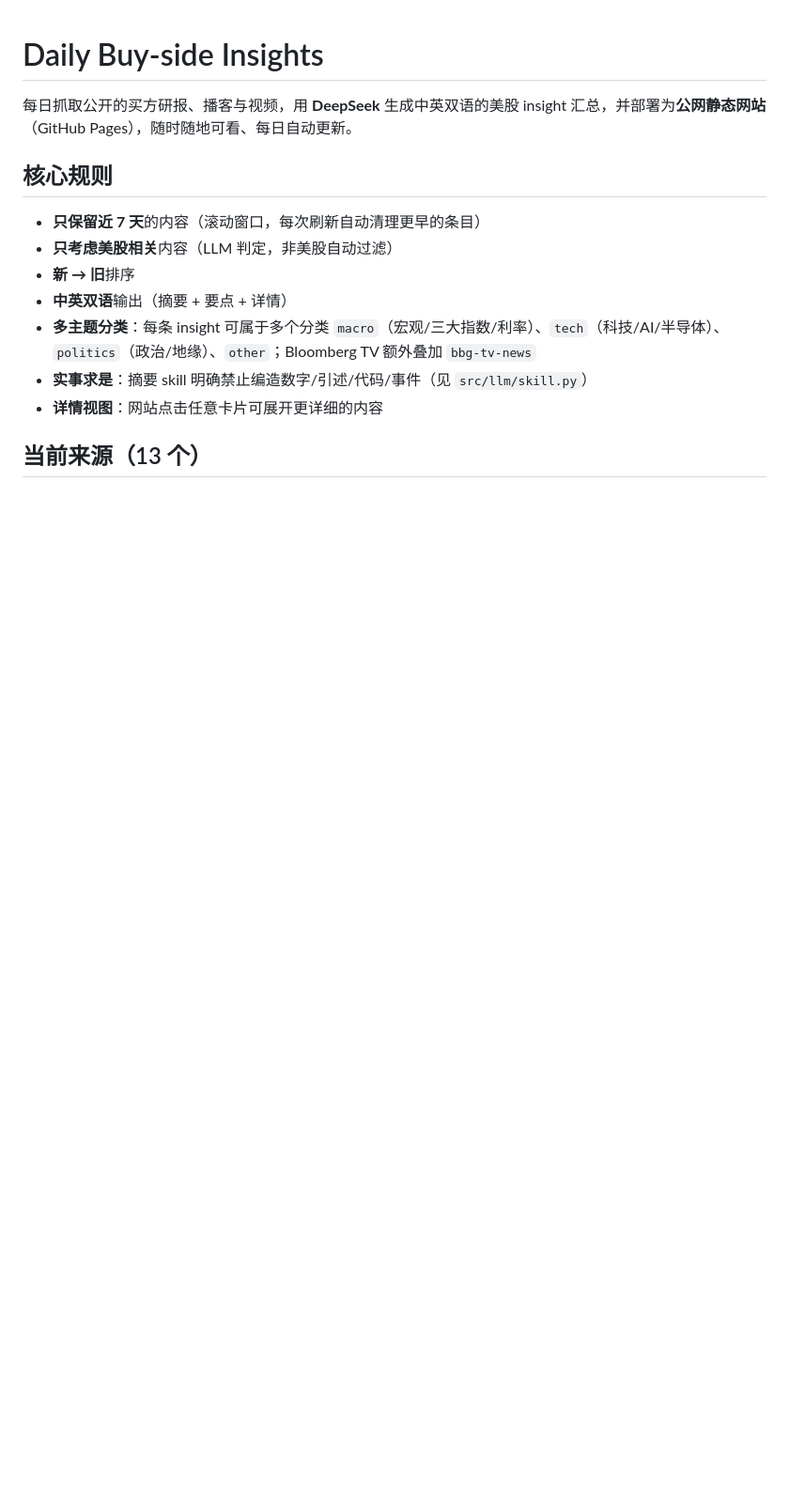
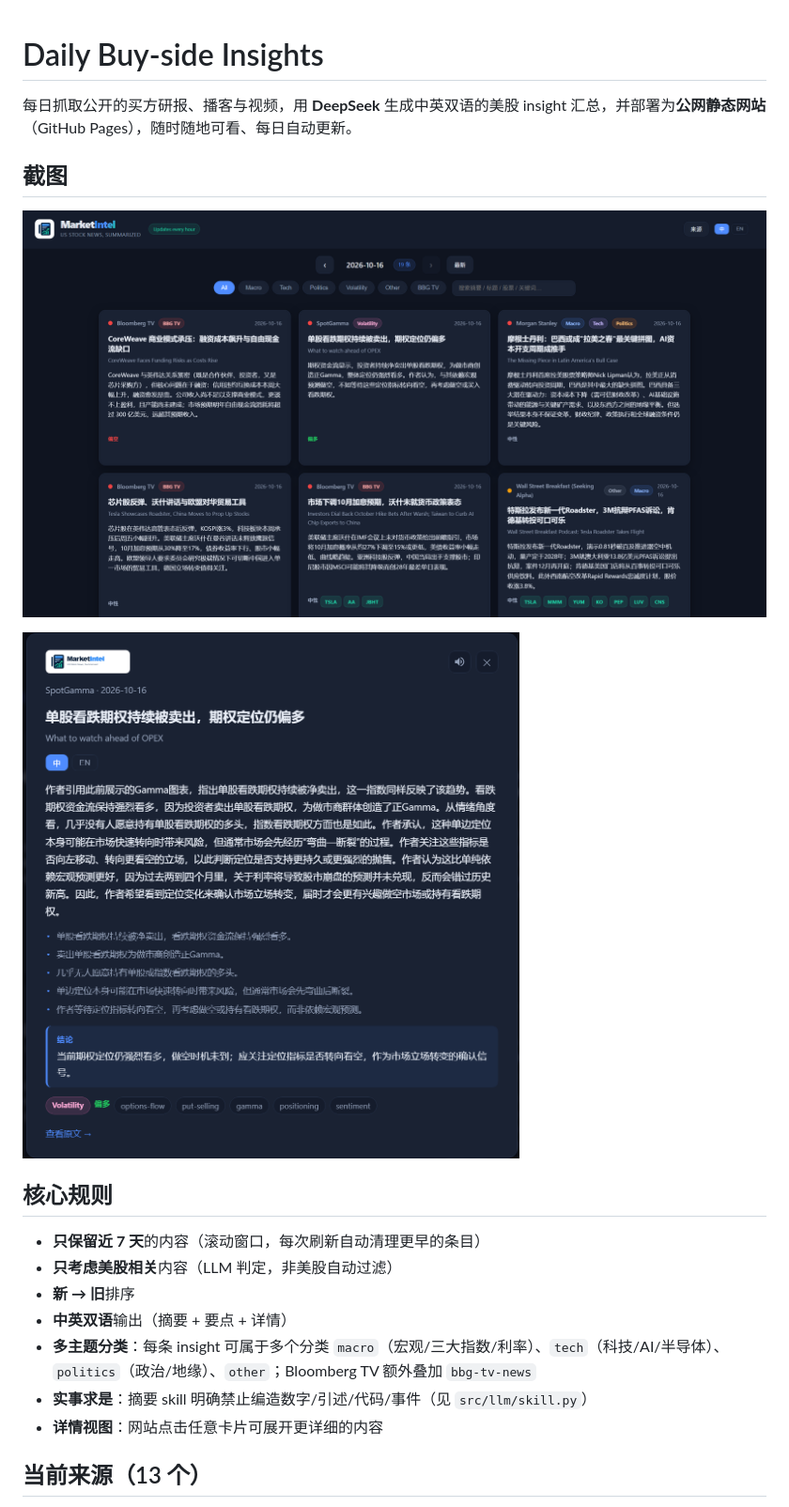
Before and after one commit to StevenYang23/news-agent, a Markdown page: README.md, the part around the change. Shown at 94% size. GitHub-like rendering; pictures changed too: docs/screenshot-1.png (added), docs/screenshot-2.png (added); blank space fills up the shorter version.

Commit message:
docs: add website screenshots to README

```diff
--- a/README.md
+++ b/README.md
@@ -1,6 +1,12 @@
 # Daily Buy-side Insights
 
 每日抓取公开的买方研报、播客与视频，用 **DeepSeek** 生成中英双语的美股 insight 汇总，并部署为**公网静态网站**（GitHub Pages），随时随地可看、每日自动更新。
+
+## 截图
+
+![网站首页](docs/screenshot-1.png)
+
+![文章详情](docs/screenshot-2.png)
 
 ## 核心规则
 
```
